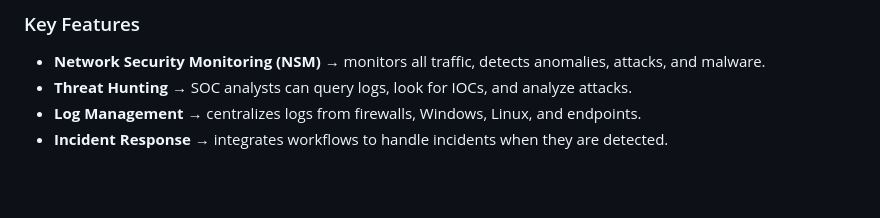
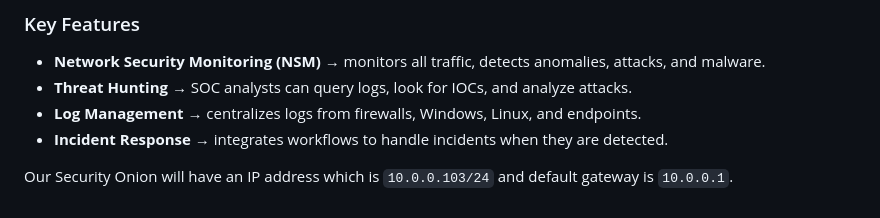
Before and after one commit to faviconico1910/ProjectX, a Markdown page: BuildAnEnterpriseNetwork/README.md, the part around the change. Drawn GitHub-style; blank space fills up the shorter version.

Commit message:
Update sec onion

````diff
--- a/BuildAnEnterpriseNetwork/README.md
+++ b/BuildAnEnterpriseNetwork/README.md
@@ -65,3 +65,5 @@ It’s not just a piece of software, but an **all-in-one cybersecurity platform*
 - **Threat Hunting** → SOC analysts can query logs, look for IOCs, and analyze attacks.
 - **Log Management** → centralizes logs from firewalls, Windows, Linux, and endpoints.
 - **Incident Response** → integrates workflows to handle incidents when they are detected.
+
+Our Security Onion will have an IP address which is ```10.0.0.103/24``` and default gateway is ```10.0.0.1```.
````
